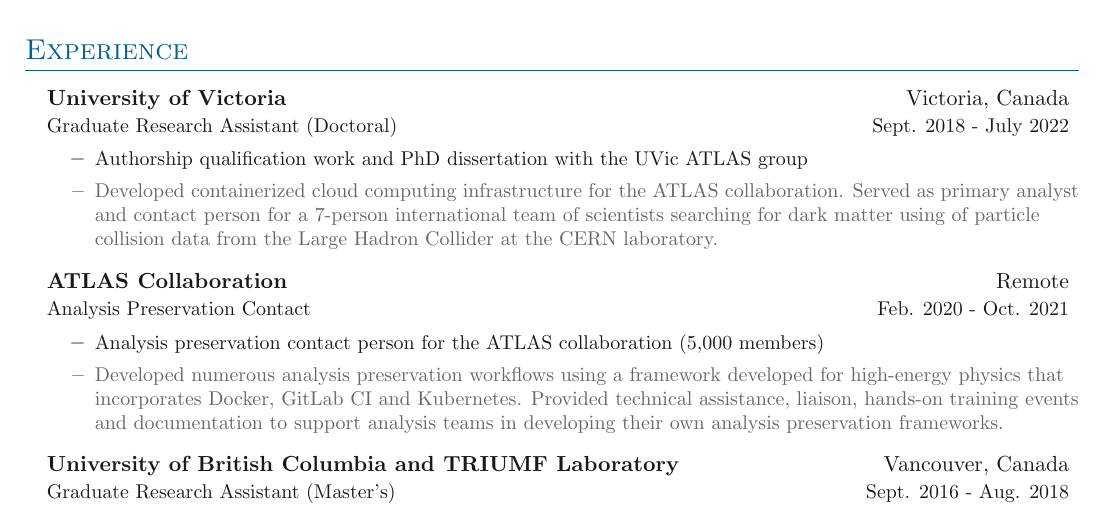
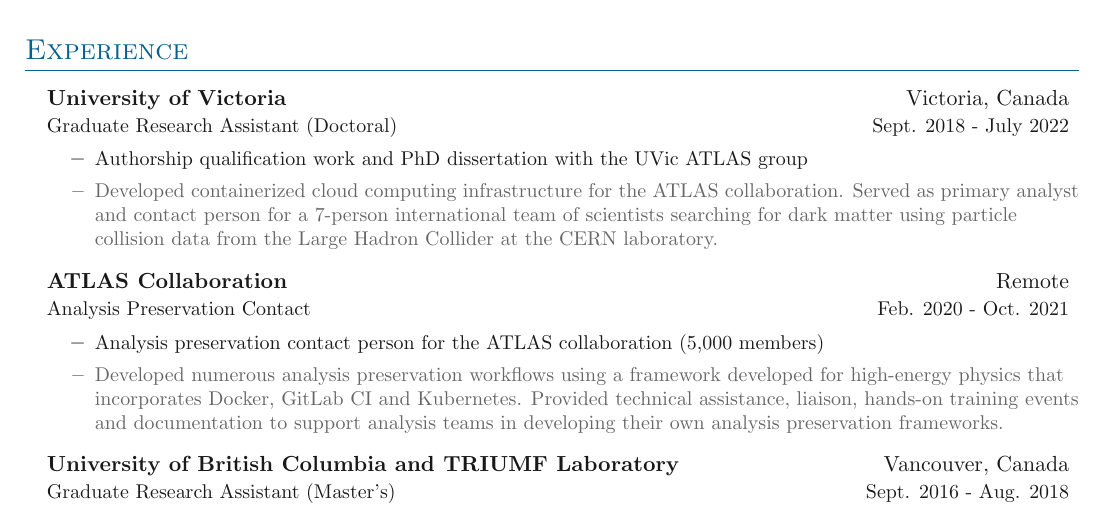
Before and after one commit to danikam/Resume, a LaTeX document (main.tex, which reads sections/experience.tex): part of page 1 of 3, cut so that both start at the same text. Compiled offline with pdfLaTeX.

Commit message:
typo fix

```diff
--- a/sections/experience.tex
+++ b/sections/experience.tex
@@ -8,7 +8,7 @@
 	{Graduate Research Assistant (Doctoral)}{Sept. 2018 - July 2022}
 \innerlist{
 	\entry{Authorship qualification work and PhD dissertation with the UVic ATLAS group}
-	\entryextra{Developed containerized cloud computing infrastructure for the ATLAS collaboration. Served as primary analyst and contact person for a 7-person international team of scientists searching for dark matter using of particle collision data from the Large Hadron Collider at the CERN laboratory.}
+	\entryextra{Developed containerized cloud computing infrastructure for the ATLAS collaboration. Served as primary analyst and contact person for a 7-person international team of scientists searching for dark matter using particle collision data from the Large Hadron Collider at the CERN laboratory.}
 }
 
 \entrybig
```
